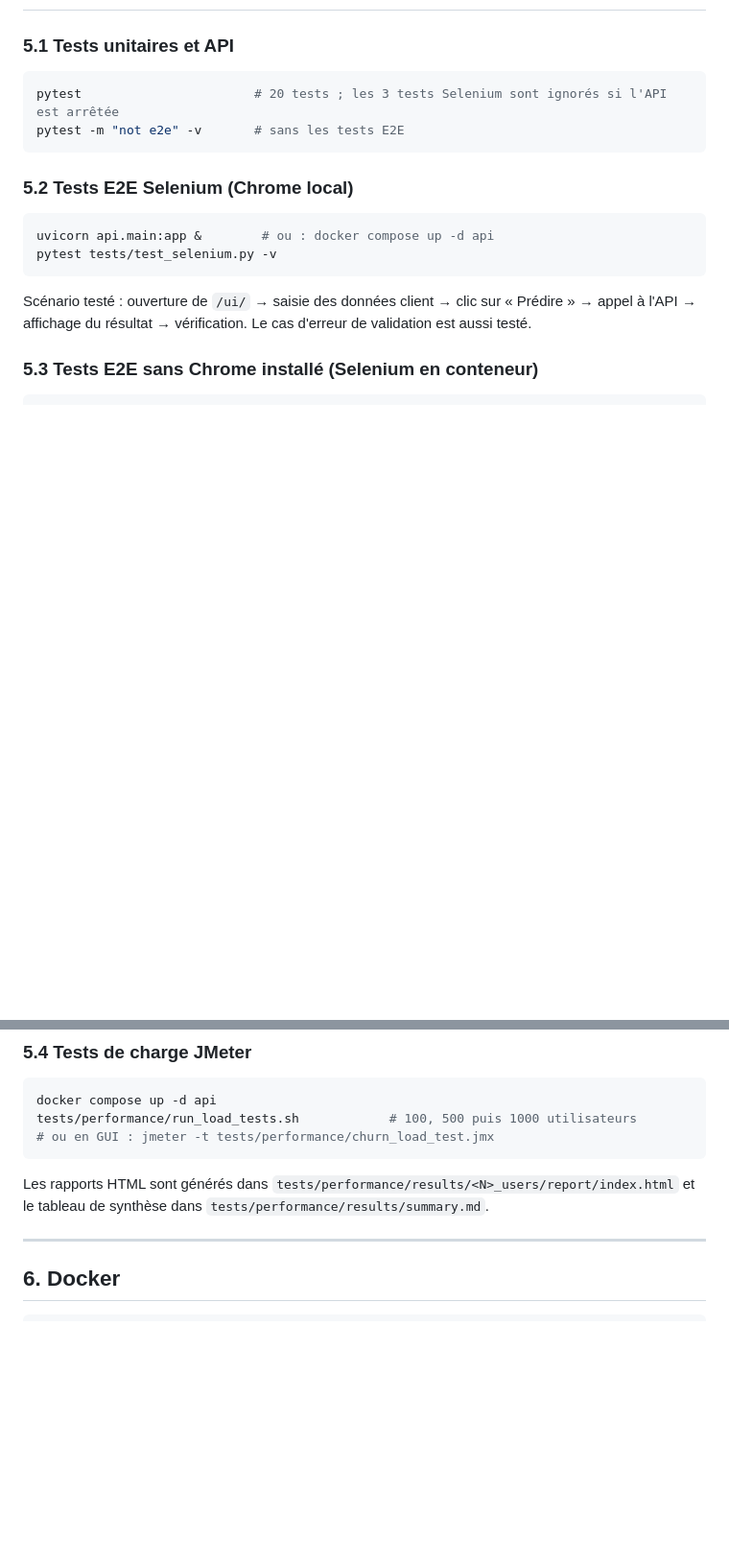
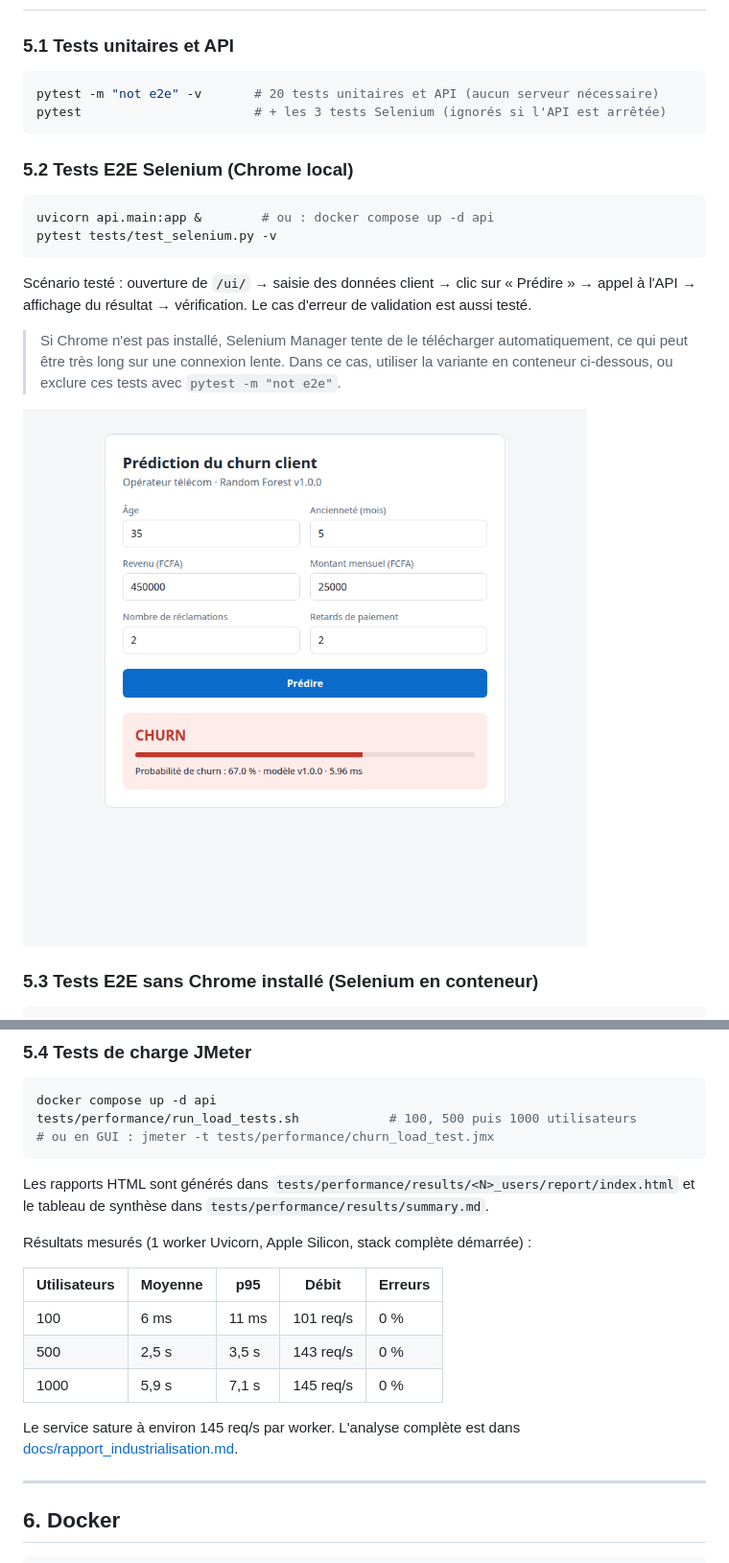
Before and after one commit to ibrahima-2/ml-churn, a Markdown page: README.md, 2 parts joined by grey strips. Shown at 96% size. GitHub-like rendering; pictures changed too: docs/img/interface_web.png (added); blank space fills up the shorter version.

````diff
--- a/README.md
+++ b/README.md
@@ -156,8 +156,8 @@ renvoie une erreur `422`.
 ### 5.1 Tests unitaires et API
 
 ```bash
-pytest                       # 20 tests ; les 3 tests Selenium sont ignorés si l'API est arrêtée
-pytest -m "not e2e" -v       # sans les tests E2E
+pytest -m "not e2e" -v       # 20 tests unitaires et API (aucun serveur nécessaire)
+pytest                       # + les 3 tests Selenium (ignorés si l'API est arrêtée)
 ```
 
 ### 5.2 Tests E2E Selenium (Chrome local)
@@ -169,6 +169,12 @@ pytest tests/test_selenium.py -v
 
 Scénario testé : ouverture de `/ui/` → saisie des données client → clic sur « Prédire » →
 appel à l'API → affichage du résultat → vérification. Le cas d'erreur de validation est aussi testé.
+
+> Si Chrome n'est pas installé, Selenium Manager tente de le télécharger automatiquement, ce qui
+> peut être très long sur une connexion lente. Dans ce cas, utiliser la variante en conteneur
+> ci-dessous, ou exclure ces tests avec `pytest -m "not e2e"`.
+
+![Interface web](docs/img/interface_web.png)
 
 ### 5.3 Tests E2E sans Chrome installé (Selenium en conteneur)
 
@@ -190,6 +196,17 @@ tests/performance/run_load_tests.sh            # 100, 500 puis 1000 utilisateurs
 
 Les rapports HTML sont générés dans `tests/performance/results/<N>_users/report/index.html`
 et le tableau de synthèse dans `tests/performance/results/summary.md`.
+
+Résultats mesurés (1 worker Uvicorn, Apple Silicon, stack complète démarrée) :
+
+| Utilisateurs | Moyenne | p95 | Débit | Erreurs |
+|---|---|---|---|---|
+| 100 | 6 ms | 11 ms | 101 req/s | 0 % |
+| 500 | 2,5 s | 3,5 s | 143 req/s | 0 % |
+| 1000 | 5,9 s | 7,1 s | 145 req/s | 0 % |
+
+Le service sature à environ 145 req/s par worker. L'analyse complète est dans
+[docs/rapport_industrialisation.md](docs/rapport_industrialisation.md).
 
 ---
 
````
Also changed, not shown: other parts of README.md (+5 -1 lines), docs/documentation_technique.md (+2 -2 lines), docs/img/grafana_dashboard.png (added), docs/img/kibana_discover.png (added).
